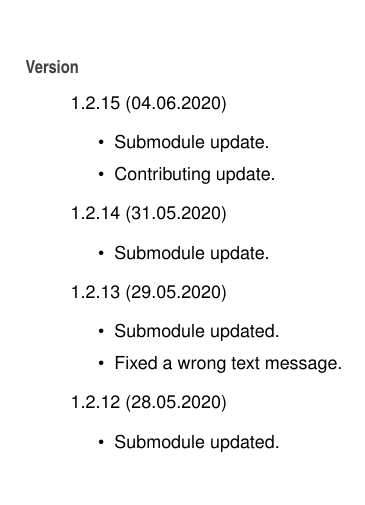
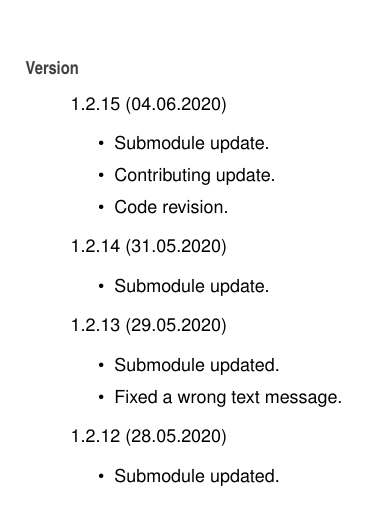
Before and after one commit to Spixmaster/telegram-bot-api, a LaTeX thesis (doc/latex/refman.tex, which reads doc/latex/index.tex): part of page 23 of 263, cut so that both start at the same text. Compiled offline with pdfLaTeX.

Commit message:
Documentation regenerated.

```diff
--- a/doc/latex/index.tex
+++ b/doc/latex/index.tex
@@ -9,6 +9,7 @@ G\+NU General Public License v2.\+0
 \begin{DoxyItemize}
 \item Submodule update.
 \item Contributing update.
+\item Code revision.
 \end{DoxyItemize}
 
 1.\+2.\+14 (31.\+05.\+2020)
```
Also changed, not shown: doc/latex/structtgbot_1_1ForceReply__coll__graph.pdf, doc/latex/structtgbot_1_1ForceReply__inherit__graph.pdf, doc/latex/structtgbot_1_1InlineKeyboardMarkup__coll__graph.pdf, doc/latex/structtgbot_1_1InlineKeyboardMarkup__inherit__graph.pdf, doc/latex/structtgbot_1_1InlineQueryResultArticle__coll__graph.pdf, doc/latex/structtgbot_1_1InlineQueryResultArticle__inherit__graph.pdf, doc/latex/structtgbot_1_1InlineQueryResultAudio__coll__graph.pdf, doc/latex/structtgbot_1_1InlineQueryResultAudio__inherit__graph.pdf, doc/latex/structtgbot_1_1InlineQueryResultCachedAudio__coll__graph.pdf, doc/latex/structtgbot_1_1InlineQueryResultCachedAudio__inherit__graph.pdf, doc/latex/structtgbot_1_1InlineQueryResultCachedDocument__coll__graph.pdf, doc/latex/structtgbot_1_1InlineQueryResultCachedDocument__inherit__graph.pdf, doc/latex/structtgbot_1_1InlineQueryResultCachedGif__coll__graph.pdf, doc/latex/structtgbot_1_1InlineQueryResultCachedGif__inherit__graph.pdf, 75 more files, 3 other files.
